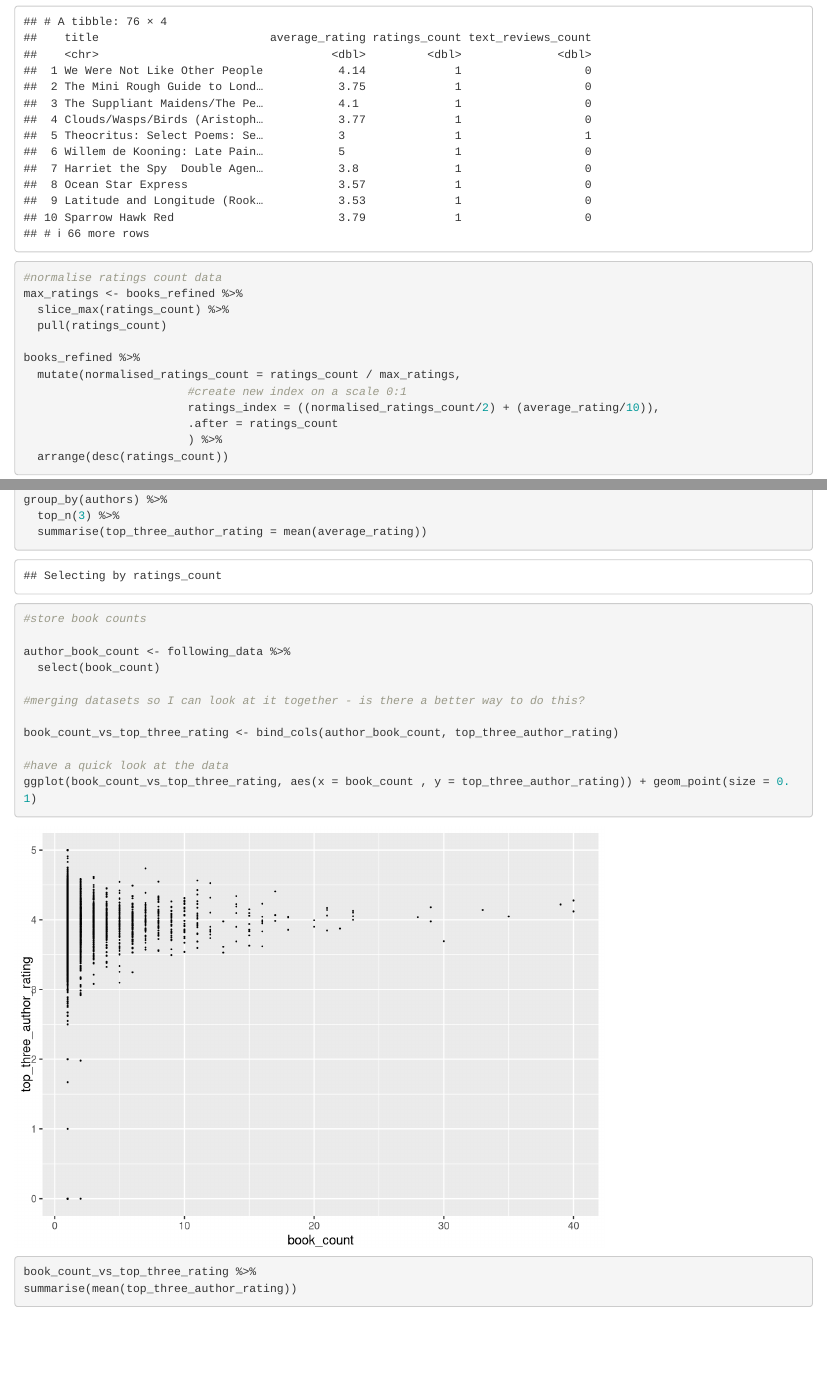
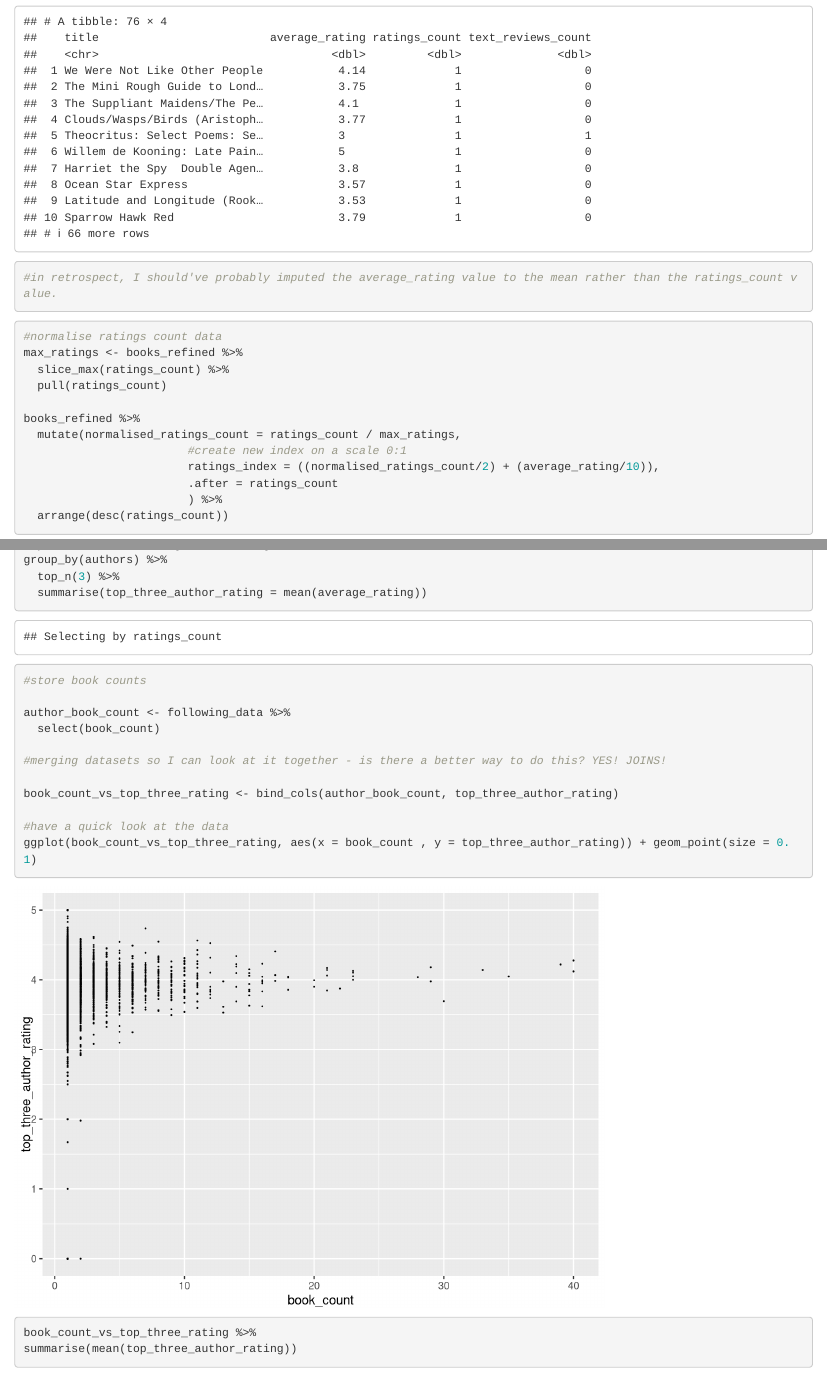
Before and after one commit to TomKeeling/codeclan_homework_Tomkeeling, an R Markdown document (week_01/Weekend_01/dplyr_wknd_hw.Rmd): the page in a window 1100 px wide, from 3420 px down, and a second part further down, joined at a grey line. Rendered offline with R 4.5, knitr and Pandoc, with nearby package versions.

Commit message:
Update dplyr_wknd_hw.Rmd

````diff
--- a/week_01/Weekend_01/dplyr_wknd_hw.Rmd
+++ b/week_01/Weekend_01/dplyr_wknd_hw.Rmd
@@ -62,6 +62,8 @@ books_refined <- books_refined %>%
 
 books_refined %>%
   slice_min(ratings_count)
+
+#in retrospect, I should've probably imputed the average_rating value to the mean rather than the ratings_count value.
 
 ```
 
@@ -183,7 +185,7 @@ group_by(authors) %>%
 author_book_count <- following_data %>%
   select(book_count)
 
-#merging datasets so I can look at it together - is there a better way to do this?
+#merging datasets so I can look at it together - is there a better way to do this? YES! JOINS!
 
 book_count_vs_top_three_rating <- bind_cols(author_book_count, top_three_author_rating)
 
````
